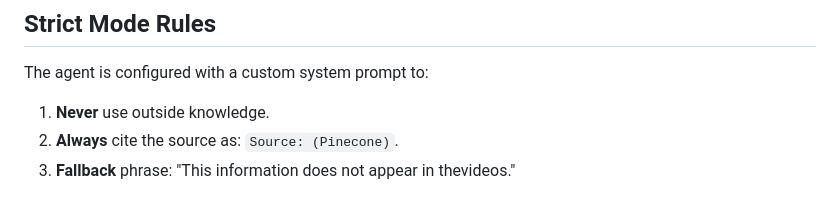
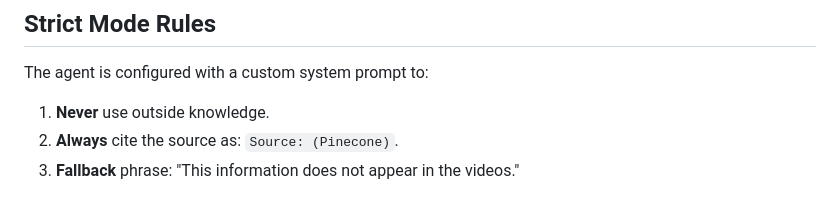
Before and after one commit to adriari4/AURA-AI-Analyst-Powered-by-RAG, a Markdown page: README.md, the part around the change. GitHub-like rendering.

Commit message:
Fix typo in fallback phrase in README

```diff
--- a/README.md
+++ b/README.md
@@ -111,4 +111,4 @@ Check out `rag_tutorial.ipynb` for a step-by-step walkthrough of how the ReAct a
 The agent is configured with a custom system prompt to:
 1.  **Never** use outside knowledge.
 2.  **Always** cite the source as: `Source: (Pinecone)`.
-3.  **Fallback** phrase: "This information does not appear in thevideos."
+3.  **Fallback** phrase: "This information does not appear in the videos."
```
